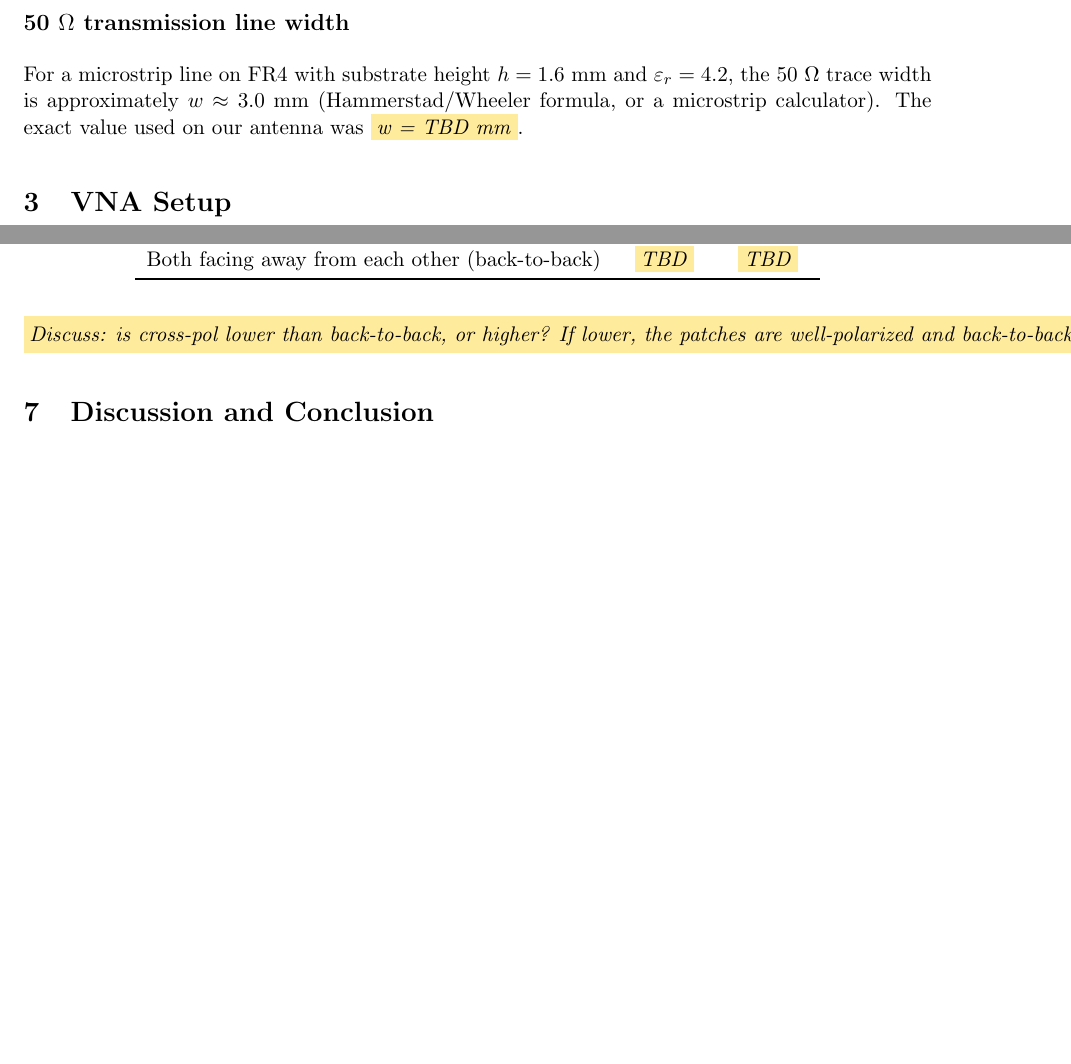
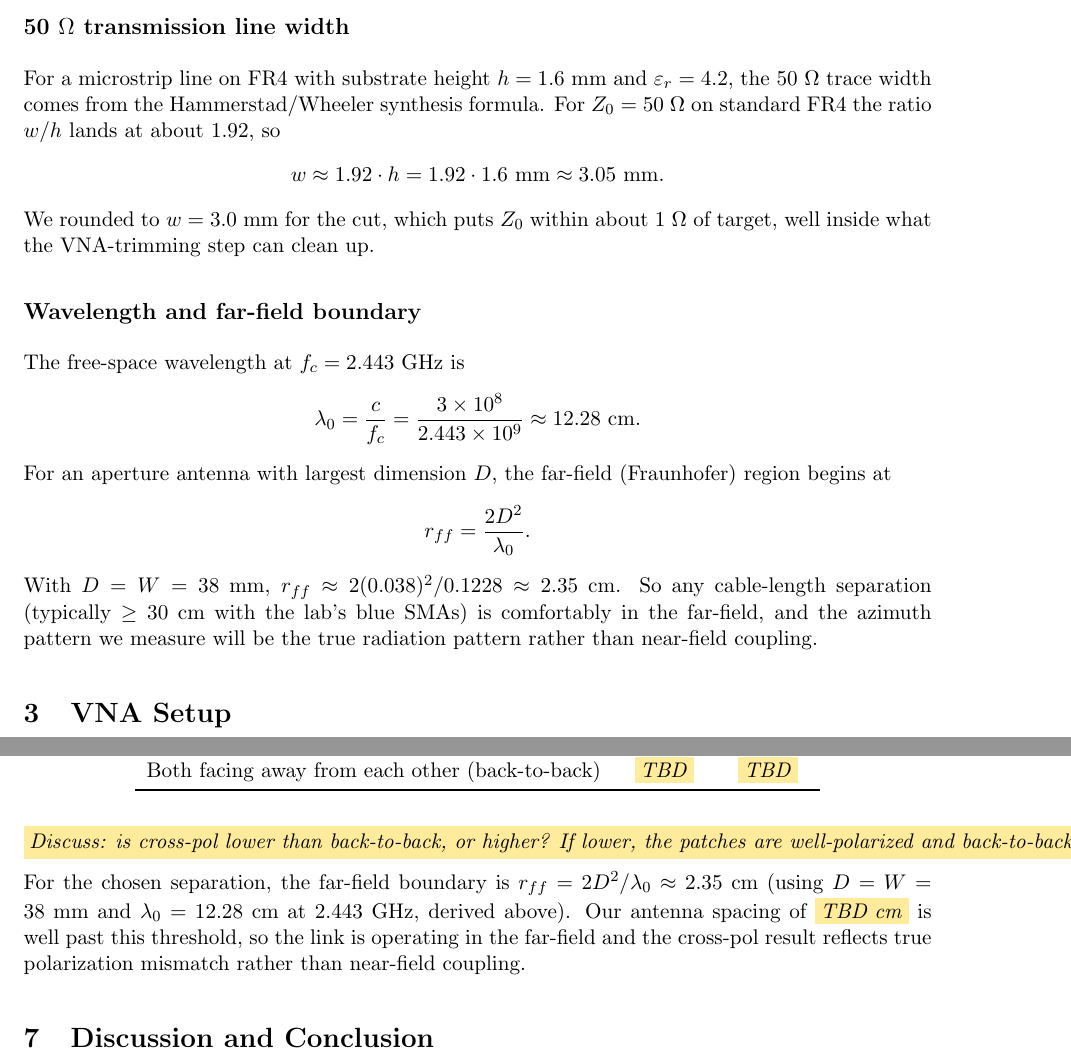
Before and after one commit to BaoPSU/ECE332-EMAG-II-Portland-State-University, a LaTeX document (Labs/Lab 4/ECE332_Lab4_PatchAntenna_Official_latex.tex): two parts of pages 4 and 7 of 7, joined at a grey line, cut so that both start at the same text, the shorter picture padded with empty space. Compiled offline with pdfLaTeX.

Commit message:
Lab 4: fill in W=38mm, w_tline=3.0mm, wavelength + far-field calcs

```diff
--- a/Labs/Lab 4/ECE332_Lab4_PatchAntenna_Official_latex.tex
+++ b/Labs/Lab 4/ECE332_Lab4_PatchAntenna_Official_latex.tex
@@ -89,7 +89,23 @@ The constraint from the lab is $W \geq L$, with larger $W$ dropping the input im
 
 \subsection*{50~\texorpdfstring{$\Omega$}{ohm} transmission line width}
 
-For a microstrip line on FR4 with substrate height $h = 1.6$~mm and $\varepsilon_r = 4.2$, the 50~$\Omega$ trace width is approximately $w \approx 3.0$~mm (Hammerstad/Wheeler formula, or a microstrip calculator). The exact value used on our antenna was \fb{w = TBD~mm}.
+For a microstrip line on FR4 with substrate height $h = 1.6$~mm and $\varepsilon_r = 4.2$, the 50~$\Omega$ trace width comes from the Hammerstad/Wheeler synthesis formula. For $Z_0 = 50~\Omega$ on standard FR4 the ratio $w/h$ lands at about 1.92, so
+\[
+w \approx 1.92 \cdot h = 1.92 \cdot 1.6~\text{mm} \approx 3.05~\text{mm}.
+\]
+We rounded to $w = 3.0$~mm for the cut, which puts $Z_0$ within about 1~$\Omega$ of target, well inside what the VNA-trimming step can clean up.
+
+\subsection*{Wavelength and far-field boundary}
+
+The free-space wavelength at $f_c = 2.443$~GHz is
+\[
+\lambda_0 = \frac{c}{f_c} = \frac{3\times 10^{8}}{2.443\times 10^{9}} \approx 12.28~\text{cm}.
+\]
+For an aperture antenna with largest dimension $D$, the far-field (Fraunhofer) region begins at
+\[
+r_{ff} = \frac{2 D^2}{\lambda_0}.
+\]
+With $D = W = 38$~mm, $r_{ff} \approx 2(0.038)^2/0.1228 \approx 2.35$~cm. So any cable-length separation (typically $\geq 30$~cm with the lab's blue SMAs) is comfortably in the far-field, and the azimuth pattern we measure will be the true radiation pattern rather than near-field coupling.
 
 \section{VNA Setup}
 
@@ -235,7 +252,9 @@ Both facing away from each other (back-to-back)   & \fb{TBD} & \fb{TBD} \\
 \end{tabular}
 \end{center}
 
-\fb{Discuss: is cross-pol lower than back-to-back, or higher? If lower, the patches are well-polarized and back-to-back coupling is dominated by reflections off the room. If higher, explain why (likely near-field coupling that doesn't respect polarization, or reflections off nearby surfaces). Address near-field vs far-field for the chosen separation distance: the far-field boundary for a patch with largest dimension $D$ is roughly $2D^2/\lambda$, so at 2.443~GHz with $\lambda \approx 12.3$~cm and $D \approx \fb{W}$~mm, the far-field begins at about $\fb{TBD~cm}$.}
+\fb{Discuss: is cross-pol lower than back-to-back, or higher? If lower, the patches are well-polarized and back-to-back coupling is dominated by reflections off the room. If higher, explain why (likely near-field coupling that doesn't respect polarization, or reflections off nearby surfaces).}
+
+For the chosen separation, the far-field boundary is $r_{ff} = 2D^2/\lambda_0 \approx 2.35$~cm (using $D = W = 38$~mm and $\lambda_0 = 12.28$~cm at 2.443~GHz, derived above). Our antenna spacing of \fb{TBD~cm} is well past this threshold, so the link is operating in the far-field and the cross-pol result reflects true polarization mismatch rather than near-field coupling.
 
 \section{Discussion and Conclusion}
 
```
Also changed, not shown: Labs/Lab 4/ECE332_Lab4_PatchAntenna_Official_latex.tex (13 more changed lines).
